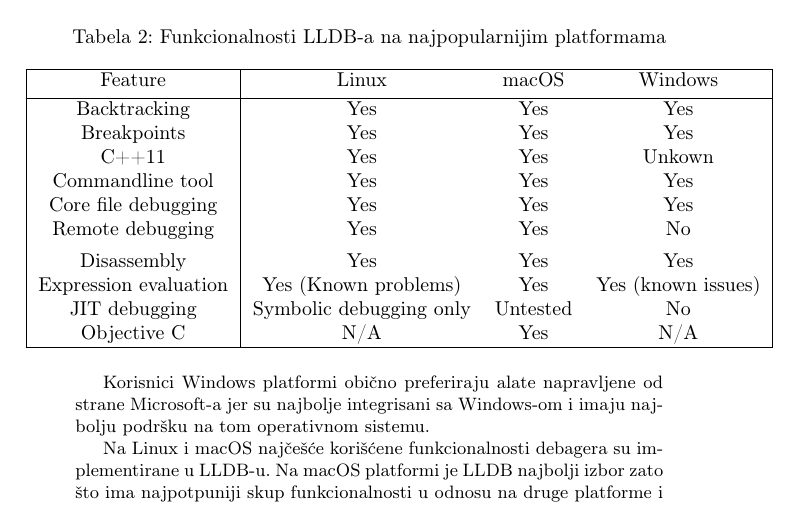
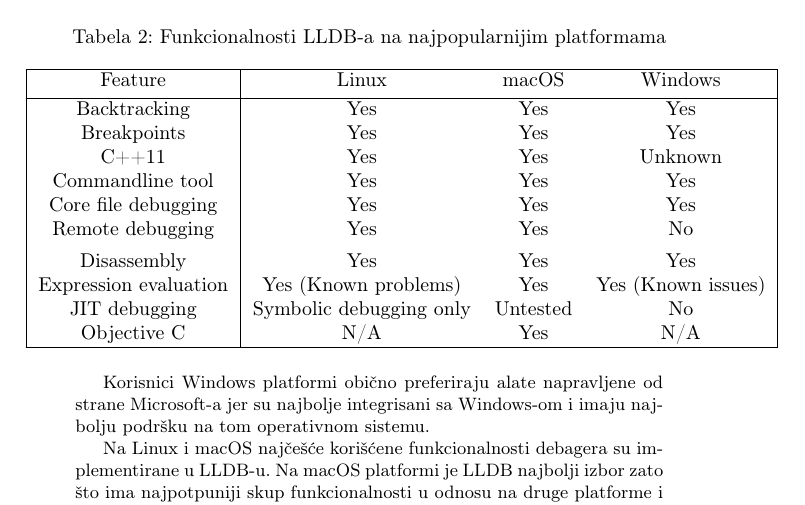
Before and after one commit to Robotmurlock/MSNR-20-4MS, a LaTeX document (05_LLDBDebager_Adzemovic_Mikovic_Spasic_Dobrasinovic.tex): part of page 7 of 11, cut so that both start at the same text. Compiled offline with pdfLaTeX.

Commit message:
[Gramaticke]

```diff
--- a/05_LLDBDebager_Adzemovic_Mikovic_Spasic_Dobrasinovic.tex
+++ b/05_LLDBDebager_Adzemovic_Mikovic_Spasic_Dobrasinovic.tex
@@ -294,12 +294,12 @@
  \hline
  Backtracking & Yes & Yes & Yes \\
  Breakpoints & Yes & Yes & Yes \\
- C++11 & Yes & Yes & Unkown \\
+ C++11 & Yes & Yes & Unknown \\
  Commandline tool & Yes & Yes & Yes \\
  Core file debugging  & Yes & Yes & Yes \\
   Remote debugging & Yes & Yes & No\\ [1ex]
  Disassembly & Yes & Yes & Yes  \\
- Expression evaluation & Yes (Known problems)& Yes & Yes (known issues) \\
+ Expression evaluation & Yes (Known problems)& Yes & Yes (Known issues) \\
  JIT debugging & Symbolic debugging only & Untested & No \\
  Objective C & N/A & Yes & N/A \\
  \hline
```
Also changed, not shown: 05_LLDBDebager_Adzemovic_Mikovic_Spasic_Dobrasinovic.pdf.
